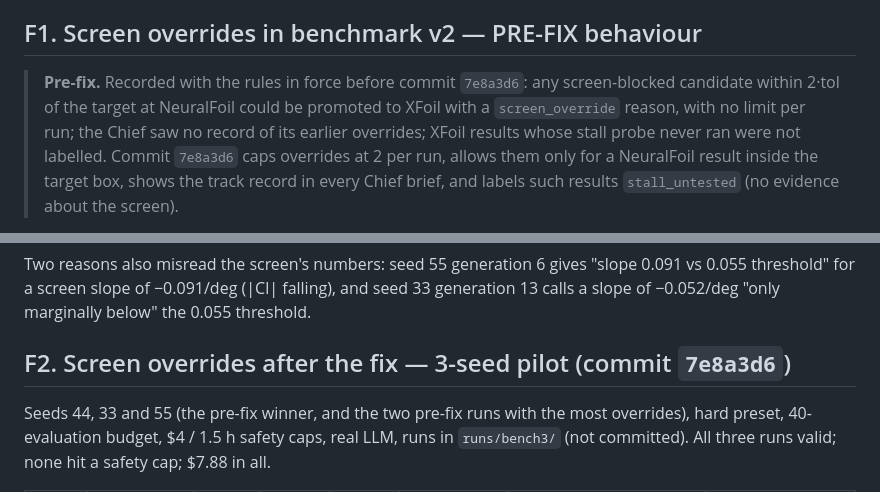
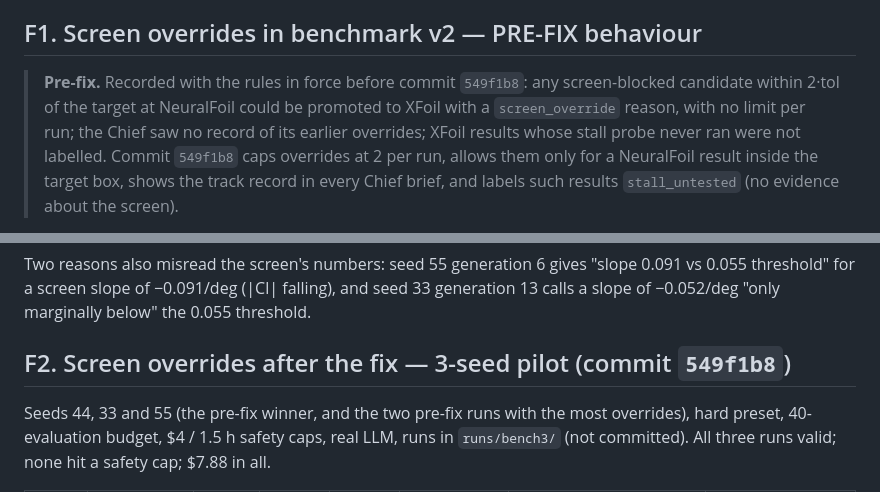
Before and after one commit to AnjaneyaBhardwaj/AeroSwarm, a Markdown page: docs/FINDINGS.md, 2 parts joined by grey strips. Drawn GitHub-style.

Commit message:
docs: cite the override-limits commit by its hash after the rebase onto main
The branch's eight commits since PR #7 were rebased onto main (content
unchanged); the override-limits commit is now 549f1b8.

Co-Authored-By: Claude Opus 5.5 <noreply@anthropic.com>
Claude-Session: https://claude.ai/code/session_01J2a2SVWSKVtfHApNVQoSJf

```diff
--- a/docs/FINDINGS.md
+++ b/docs/FINDINGS.md
@@ -5,10 +5,10 @@ events.jsonl, traces.jsonl); run directories are not committed.
 
 ## F1. Screen overrides in benchmark v2 — PRE-FIX behaviour
 
-> **Pre-fix.** Recorded with the rules in force before commit `7e8a3d6`: any screen-blocked candidate
+> **Pre-fix.** Recorded with the rules in force before commit `549f1b8`: any screen-blocked candidate
 > within 2·tol of the target at NeuralFoil could be promoted to XFoil with a `screen_override` reason,
 > with no limit per run; the Chief saw no record of its earlier overrides; XFoil results whose stall
-> probe never ran were not labelled. Commit `7e8a3d6` caps overrides at 2 per run, allows them only
+> probe never ran were not labelled. Commit `549f1b8` caps overrides at 2 per run, allows them only
 > for a NeuralFoil result inside the target box, shows the track record in every Chief brief, and
 > labels such results `stall_untested` (no evidence about the screen).
 
@@ -96,7 +96,7 @@ Two reasons also misread the screen's numbers: seed 55 generation 6 gives "slope
 threshold" for a screen slope of −0.091/deg (|Cl| falling), and seed 33 generation 13 calls a slope of
 −0.052/deg "only marginally below" the 0.055 threshold.
 
-## F2. Screen overrides after the fix — 3-seed pilot (commit `7e8a3d6`)
+## F2. Screen overrides after the fix — 3-seed pilot (commit `549f1b8`)
 
 Seeds 44, 33 and 55 (the pre-fix winner, and the two pre-fix runs with the most overrides), hard
 preset, 40-evaluation budget, $4 / 1.5 h safety caps, real LLM, runs in `runs/bench3/` (not committed).
```
Also changed, not shown: docs/BENCHMARK.md (+1 -1 lines).
